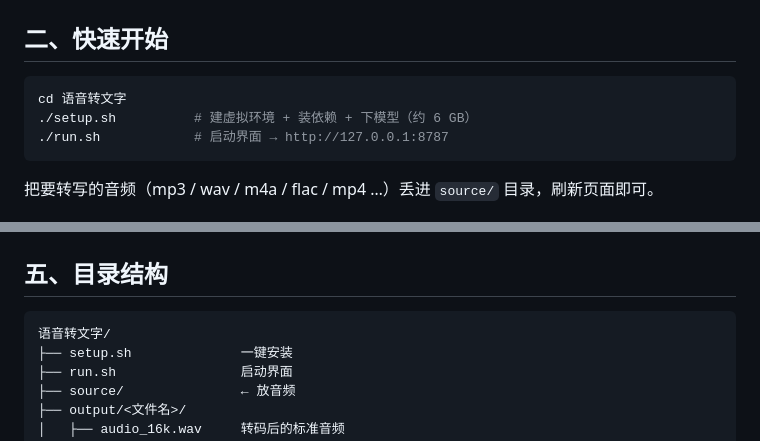
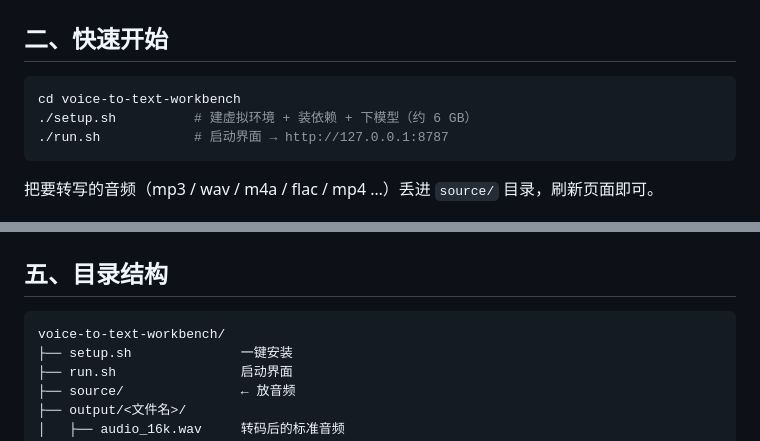
Before and after one commit to onemadefree/voice-to-text-workbench, a Markdown page: README.md, 2 parts joined by grey strips. GitHub-like rendering.

Commit message:
docs: 目录改名为英文 voice-to-text-workbench，同步 README 路径引用

````diff
--- a/README.md
+++ b/README.md
@@ -33,7 +33,7 @@
 ## 二、快速开始
 
 ```bash
-cd 语音转文字
+cd voice-to-text-workbench
 ./setup.sh          # 建虚拟环境 + 装依赖 + 下模型（约 6 GB）
 ./run.sh            # 启动界面 → http://127.0.0.1:8787
 ```
@@ -123,7 +123,7 @@ source/*.mp3
 ## 五、目录结构
 
 ```
-语音转文字/
+voice-to-text-workbench/
 ├── setup.sh              一键安装
 ├── run.sh                启动界面
 ├── source/               ← 放音频
````
